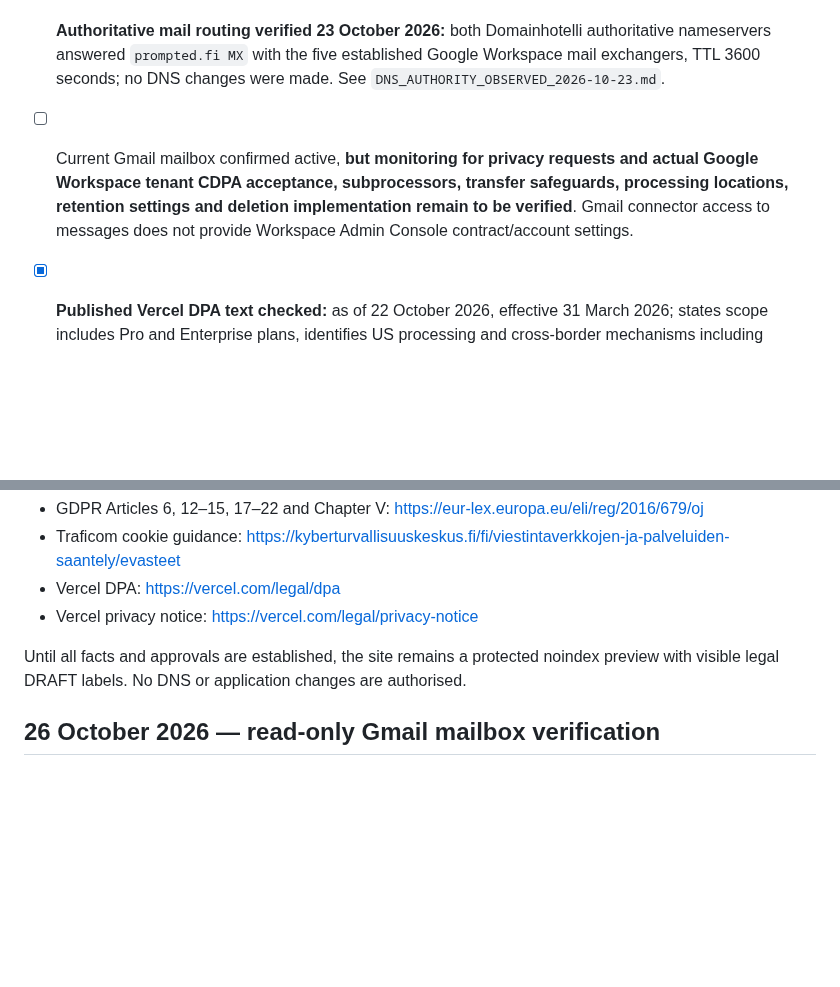
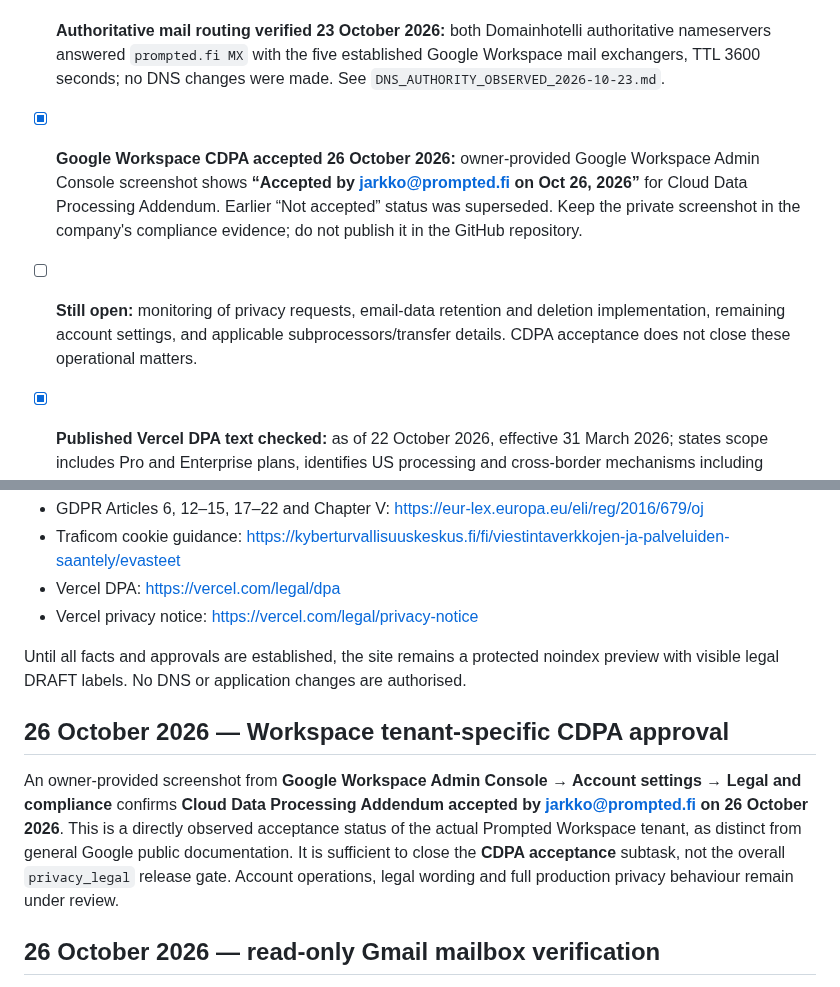
Before and after one commit to jajja3890/prompted-site, a Markdown page: PRIVACY_RELEASE_FACTS.md, 2 parts joined by grey strips. Drawn GitHub-style; blank space fills up the shorter version.

Commit message:
docs(privacy): confirm Workspace CDPA tenant acceptance on 26 October 2026

```diff
--- a/PRIVACY_RELEASE_FACTS.md
+++ b/PRIVACY_RELEASE_FACTS.md
@@ -8,7 +8,8 @@ Prepared 22 October 2026. Original FI/EN privacy notices for the new static mark
 - [ ] **Still to verify:** privacy-request owner, continuous/absence coverage, a documented rights-request procedure, and any fresh send/reply test desired by the controller.
 - [x] **Previously confirmed corporate email system:** Prompted Oy's `jarkko@prompted.fi` mailbox was connected to **Google Workspace (Gmail)** in the owner's account setup, reconfirmed 1 September 2026. This identifies the previously configured provider but not current live MX or Workspace admin contract status.
 - [x] **Authoritative mail routing verified 23 October 2026:** both Domainhotelli authoritative nameservers answered `prompted.fi MX` with the five established Google Workspace mail exchangers, TTL 3600 seconds; no DNS changes were made. See `DNS_AUTHORITY_OBSERVED_2026-10-23.md`.
-- [ ] Current Gmail mailbox confirmed active, **but monitoring for privacy requests and actual Google Workspace tenant CDPA acceptance, subprocessors, transfer safeguards, processing locations, retention settings and deletion implementation remain to be verified**. Gmail connector access to messages does not provide Workspace Admin Console contract/account settings.
+- [x] **Google Workspace CDPA accepted 26 October 2026:** owner-provided Google Workspace Admin Console screenshot shows **“Accepted by jarkko@prompted.fi on Oct 26, 2026”** for Cloud Data Processing Addendum. Earlier “Not accepted” status was superseded. Keep the private screenshot in the company's compliance evidence; do not publish it in the GitHub repository.
+- [ ] **Still open:** monitoring of privacy requests, email-data retention and deletion implementation, remaining account settings, and applicable subprocessors/transfer details. CDPA acceptance does not close these operational matters.
 - [x] **Published Vercel DPA text checked:** as of 22 October 2026, effective 31 March 2026; states scope includes Pro and Enterprise plans, identifies US processing and cross-border mechanisms including standard contractual clauses. This verifies the public contractual text, **not** that the specific Prompted Oy account's DPA and provider/subprocessor arrangements were accepted.
 - [ ] Verify the actual Vercel plan/account DPA applicability, subprocessors, service locations, log retention/settings, and all production-injected cookies or scripts.
 - [x] FI/EN notice draft now describes **retention criteria rather than an unimplemented 12-month deletion deadline**. This is a copy correction, not evidence of operational deletion.
@@ -41,6 +42,10 @@ Prepared 22 October 2026. Original FI/EN privacy notices for the new static mark
 Until all facts and approvals are established, the site remains a protected noindex preview with visible legal DRAFT labels. No DNS or application changes are authorised.
 
 
+## 26 October 2026 — Workspace tenant-specific CDPA approval
+
+An owner-provided screenshot from **Google Workspace Admin Console → Account settings → Legal and compliance** confirms **Cloud Data Processing Addendum accepted by jarkko@prompted.fi on 26 October 2026**. This is a directly observed acceptance status of the actual Prompted Workspace tenant, as distinct from general Google public documentation. It is sufficient to close the **CDPA acceptance** subtask, not the overall `privacy_legal` release gate. Account operations, legal wording and full production privacy behaviour remain under review.
+
 ## 26 October 2026 — read-only Gmail mailbox verification
 
 The newly connected Gmail account reported profile email `jarkko@prompted.fi`. Existing inbound messages to that address (including a message dated 26 October) and outgoing messages sent from the account (including 25 October) were observed. This verifies a functioning configured mailbox and recent inbound/outbound correspondence, **not** a deliberately sent external bounce/reply test, constant owner monitoring, an accepted Google Workspace CDPA or a deletion workflow. Private sender names, email subjects, bodies and message IDs were not copied into this public repository. The operational evidence and remaining steps are in `PRIVACY_FINAL_SIGNOFF_2026-10-26.md`.
```
